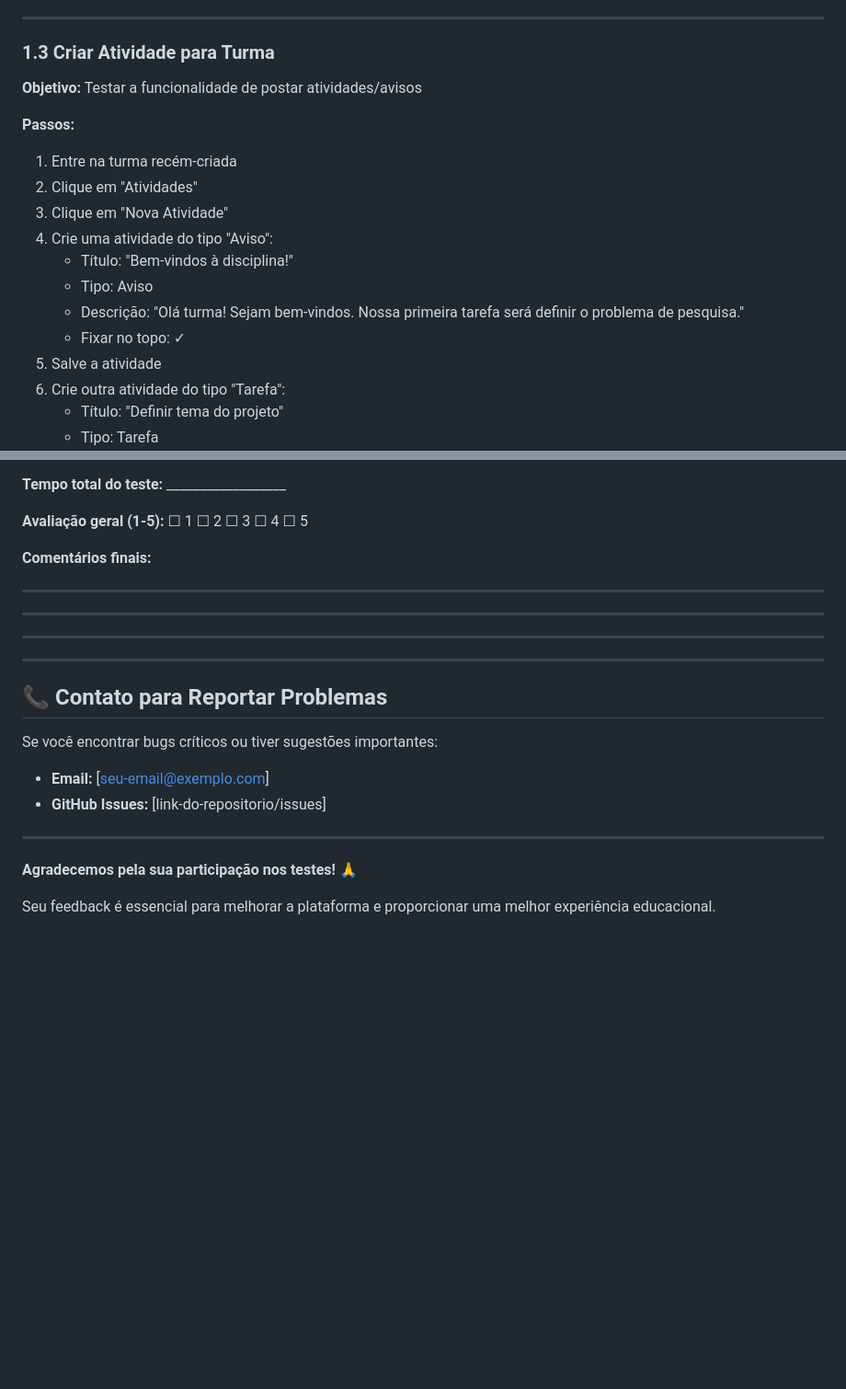
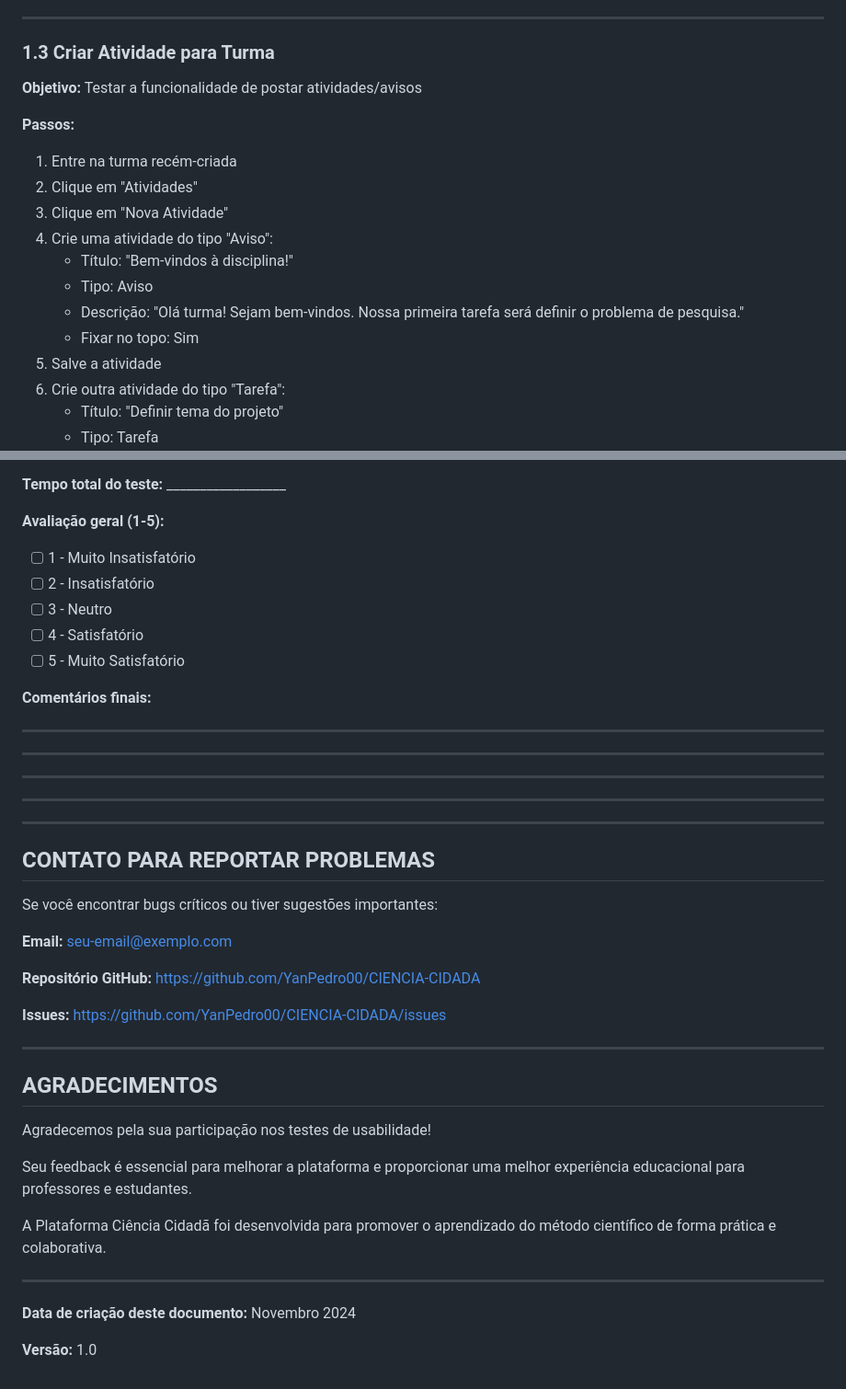
Before and after one commit to YanPedro00/CIENCIA-CIDADA, a Markdown page: GUIA_TESTES_USABILIDADE.md, 2 parts joined by grey strips. Shown at 92% size. Rendered like a GitHub page; blank space fills up the shorter version.

```diff
--- a/GUIA_TESTES_USABILIDADE.md
+++ b/GUIA_TESTES_USABILIDADE.md
@@ -74,6 +76,7 @@ Este documento serve como guia para realizar testes de usabilidade na plataforma
 ---
 
 ### 1.3 Criar Atividade para Turma
+
 **Objetivo:** Testar a funcionalidade de postar atividades/avisos
 
 **Passos:**
@@ -84,7 +87,7 @@ Este documento serve como guia para realizar testes de usabilidade na plataforma
    - Título: "Bem-vindos à disciplina!"
    - Tipo: Aviso
    - Descrição: "Olá turma! Sejam bem-vindos. Nossa primeira tarefa será definir o problema de pesquisa."
-   - Fixar no topo: ✓
+   - Fixar no topo: Sim
 5. Salve a atividade
 6. Crie outra atividade do tipo "Tarefa":
    - Título: "Definir tema do projeto"
@@ -512,7 +546,12 @@ _(Continue listando conforme necessário)_
 
 **Tempo total do teste:** __________________
 
-**Avaliação geral (1-5):** ☐ 1  ☐ 2  ☐ 3  ☐ 4  ☐ 5
+**Avaliação geral (1-5):**
+- [ ] 1 - Muito Insatisfatório
+- [ ] 2 - Insatisfatório
+- [ ] 3 - Neutro
+- [ ] 4 - Satisfatório
+- [ ] 5 - Muito Satisfatório
 
 **Comentários finais:**
 
@@ -522,16 +561,32 @@ _______________________________________________
 
 _______________________________________________
 
----
-
-## 📞 Contato para Reportar Problemas
-
-Se você encontrar bugs críticos ou tiver sugestões importantes:
-- **Email:** [seu-email@exemplo.com]
-- **GitHub Issues:** [link-do-repositorio/issues]
+_______________________________________________
 
 ---
 
-**Agradecemos pela sua participação nos testes!** 🙏
+## CONTATO PARA REPORTAR PROBLEMAS
 
-Seu feedback é essencial para melhorar a plataforma e proporcionar uma melhor experiência educacional.
+Se você encontrar bugs críticos ou tiver sugestões importantes:
+
+**Email:** seu-email@exemplo.com
+
+**Repositório GitHub:** https://github.com/YanPedro00/CIENCIA-CIDADA
+
+**Issues:** https://github.com/YanPedro00/CIENCIA-CIDADA/issues
+
+---
+
+## AGRADECIMENTOS
+
+Agradecemos pela sua participação nos testes de usabilidade!
+
+Seu feedback é essencial para melhorar a plataforma e proporcionar uma melhor experiência educacional para professores e estudantes.
+
+A Plataforma Ciência Cidadã foi desenvolvida para promover o aprendizado do método científico de forma prática e colaborativa.
+
+---
+
+**Data de criação deste documento:** Novembro 2024
+
+**Versão:** 1.0
```
Also changed, not shown: other parts of GUIA_TESTES_USABILIDADE.md (+57 -24 lines).
